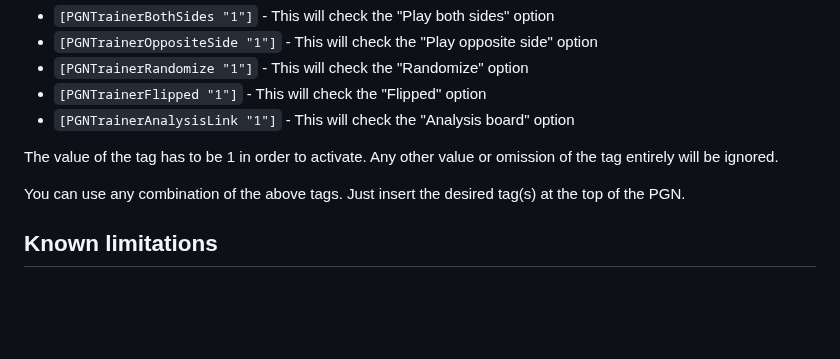
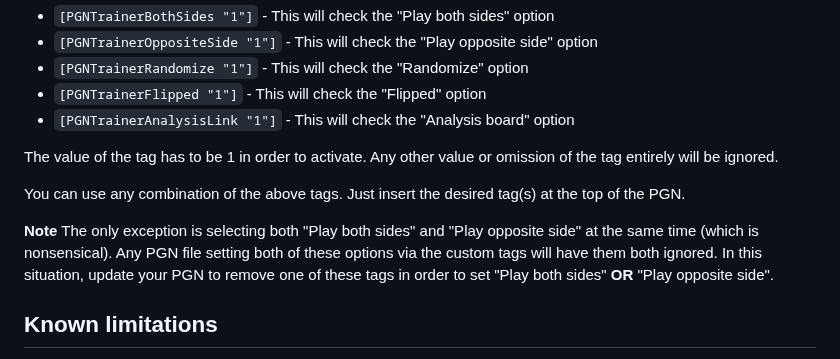
Before and after one commit to rodpolako/Chess-PGN-Trainer, a Markdown page: README.md, the part around the change. Drawn GitHub-style; blank space fills up the shorter version.

```diff
--- a/README.md
+++ b/README.md
@@ -98,6 +98,8 @@ The value of the tag has to be 1 in order to activate.  Any other value or omiss
 
 You can use any combination of the above tags.  Just insert the desired tag(s) at the top of the PGN.
 
+**Note** The only exception is selecting both "Play both sides" and "Play opposite side" at the same time (which is nonsensical). Any PGN file setting both of these options via the custom tags will have them both ignored. In this situation, update your PGN to remove one of these tags in order to set "Play both sides" **OR** "Play opposite side".
+
 ## Known limitations
 * The PGN parser ignores variations in a PGN file.  Attempting to use a PGN with these will not work and will only play the "main-line".  If you want to work a line that has variations, break out each variation into its own entry in the PGN.
 
```
